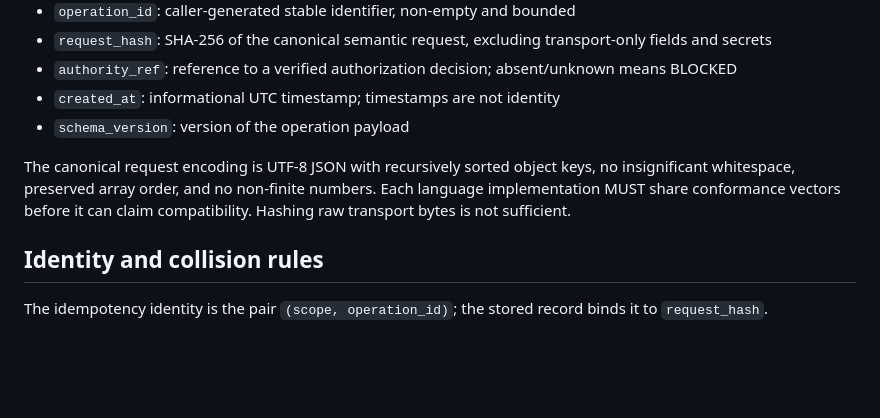
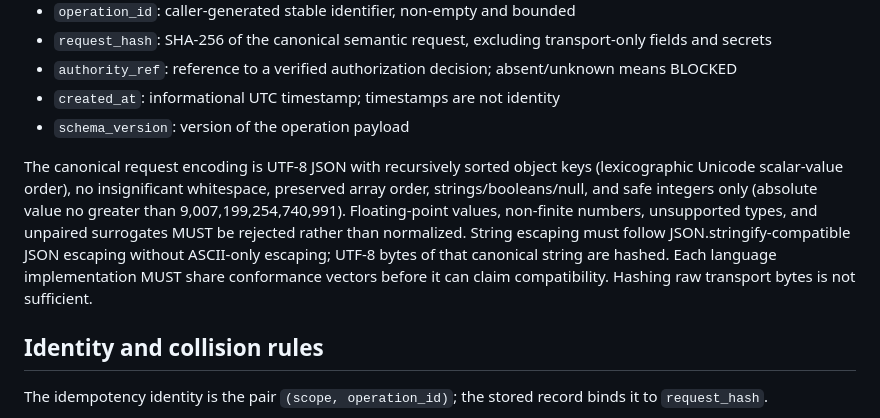
Before and after one commit to digenova77-ui/efuse-unity, a Markdown page: protocol/UNIFIED_IDEMPOTENCY_V1.md, the part around the change. GitHub-like rendering; blank space fills up the shorter version.

Commit message:
Tighten cross-language canonical encoding rules

```diff
--- a/protocol/UNIFIED_IDEMPOTENCY_V1.md
+++ b/protocol/UNIFIED_IDEMPOTENCY_V1.md
@@ -20,7 +20,7 @@ Every side-effecting operation MUST bind these fields before execution:
 - `created_at`: informational UTC timestamp; timestamps are not identity
 - `schema_version`: version of the operation payload
 
-The canonical request encoding is UTF-8 JSON with recursively sorted object keys, no insignificant whitespace, preserved array order, and no non-finite numbers. Each language implementation MUST share conformance vectors before it can claim compatibility. Hashing raw transport bytes is not sufficient.
+The canonical request encoding is UTF-8 JSON with recursively sorted object keys (lexicographic Unicode scalar-value order), no insignificant whitespace, preserved array order, strings/booleans/null, and safe integers only (absolute value no greater than 9,007,199,254,740,991). Floating-point values, non-finite numbers, unsupported types, and unpaired surrogates MUST be rejected rather than normalized. String escaping must follow JSON.stringify-compatible JSON escaping without ASCII-only escaping; UTF-8 bytes of that canonical string are hashed. Each language implementation MUST share conformance vectors before it can claim compatibility. Hashing raw transport bytes is not sufficient.
 
 ## Identity and collision rules
 
```
